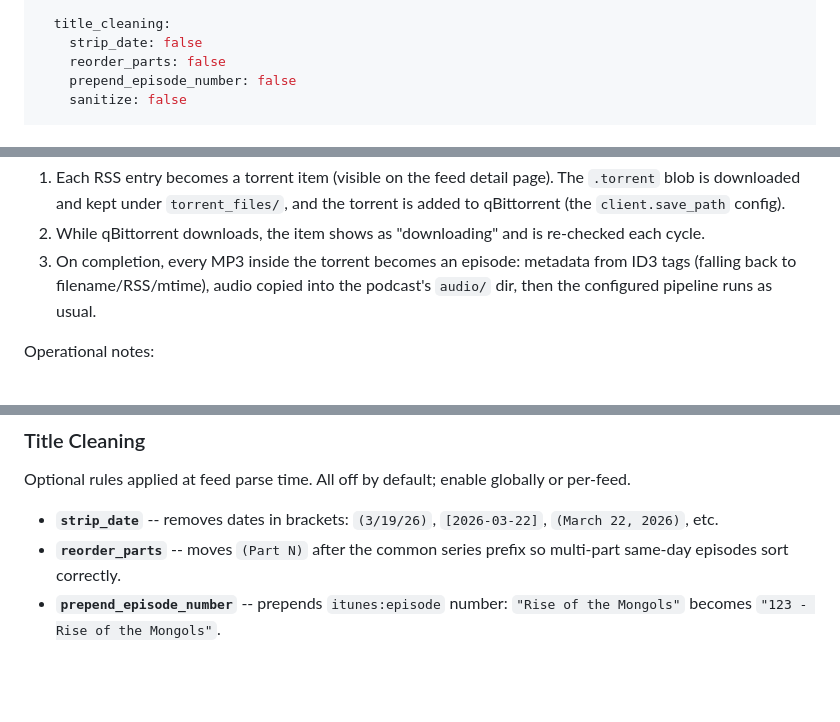
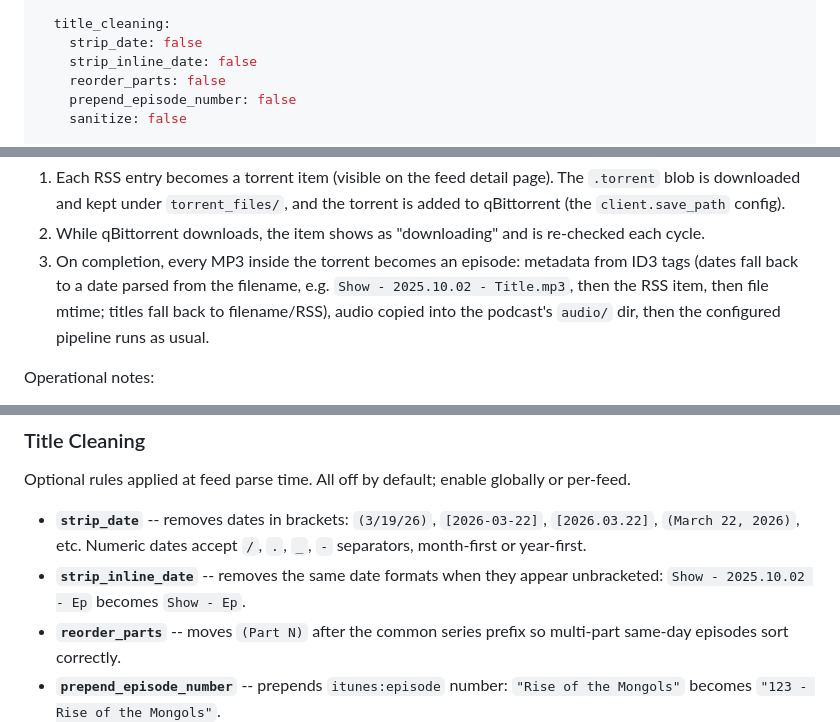
Before and after one commit to Iridium123/podcast-etl, a Markdown page: README.md, 3 parts joined by grey strips. GitHub-like rendering; blank space fills up the shorter version.

Commit message:
Document filename date resolution and strip_inline_date
Co-Authored-By: Claude Fable 5 <noreply@anthropic.com>

```diff
--- a/README.md
+++ b/README.md
@@ -151,6 +151,7 @@ defaults:
 
   title_cleaning:
     strip_date: false
+    strip_inline_date: false
     reorder_parts: false
     prepend_episode_number: false
     sanitize: false
@@ -248,7 +249,9 @@ How it works, per poll cycle:
 2. While qBittorrent downloads, the item shows as "downloading" and is
    re-checked each cycle.
 3. On completion, every MP3 inside the torrent becomes an episode: metadata
-   from ID3 tags (falling back to filename/RSS/mtime), audio copied into the
+   from ID3 tags (dates fall back to a date parsed from the filename, e.g.
+   `Show - 2025.10.02 - Title.mp3`, then the RSS item, then file mtime;
+   titles fall back to filename/RSS), audio copied into the
    podcast's `audio/` dir, then the configured pipeline runs as usual.
 
 Operational notes:
@@ -279,7 +282,8 @@ Operational notes:
 
 Optional rules applied at feed parse time. All off by default; enable globally or per-feed.
 
-- **`strip_date`** -- removes dates in brackets: `(3/19/26)`, `[2026-03-22]`, `(March 22, 2026)`, etc.
+- **`strip_date`** -- removes dates in brackets: `(3/19/26)`, `[2026-03-22]`, `[2026.03.22]`, `(March 22, 2026)`, etc. Numeric dates accept `/`, `.`, `_`, `-` separators, month-first or year-first.
+- **`strip_inline_date`** -- removes the same date formats when they appear unbracketed: `Show - 2025.10.02 - Ep` becomes `Show - Ep`.
 - **`reorder_parts`** -- moves `(Part N)` after the common series prefix so multi-part same-day episodes sort correctly.
 - **`prepend_episode_number`** -- prepends `itunes:episode` number: `"Rise of the Mongols"` becomes `"123 - Rise of the Mongols"`.
 - **`sanitize`** -- replaces filesystem-invalid characters with `_`, collapses separator sequences to ` - `.
```
Also changed, not shown: CLAUDE.md (+5 -5 lines).
